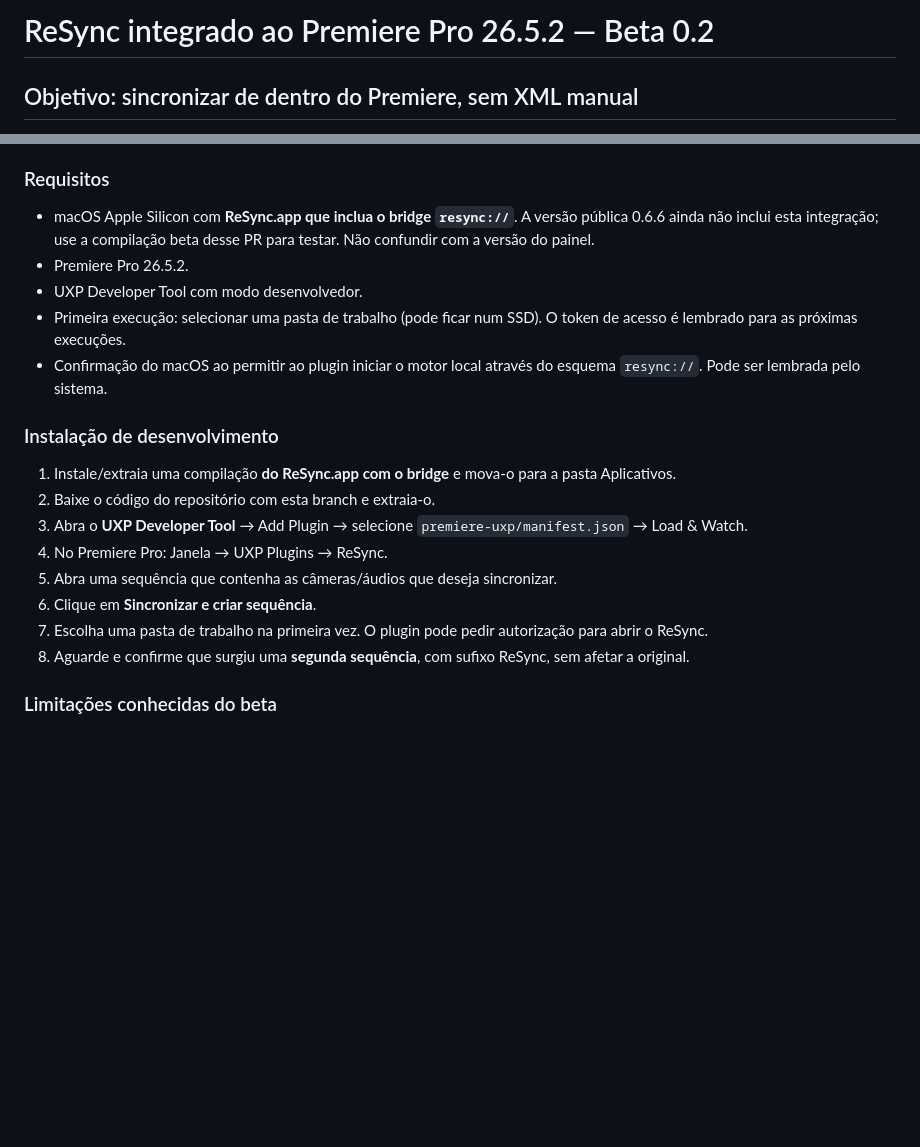
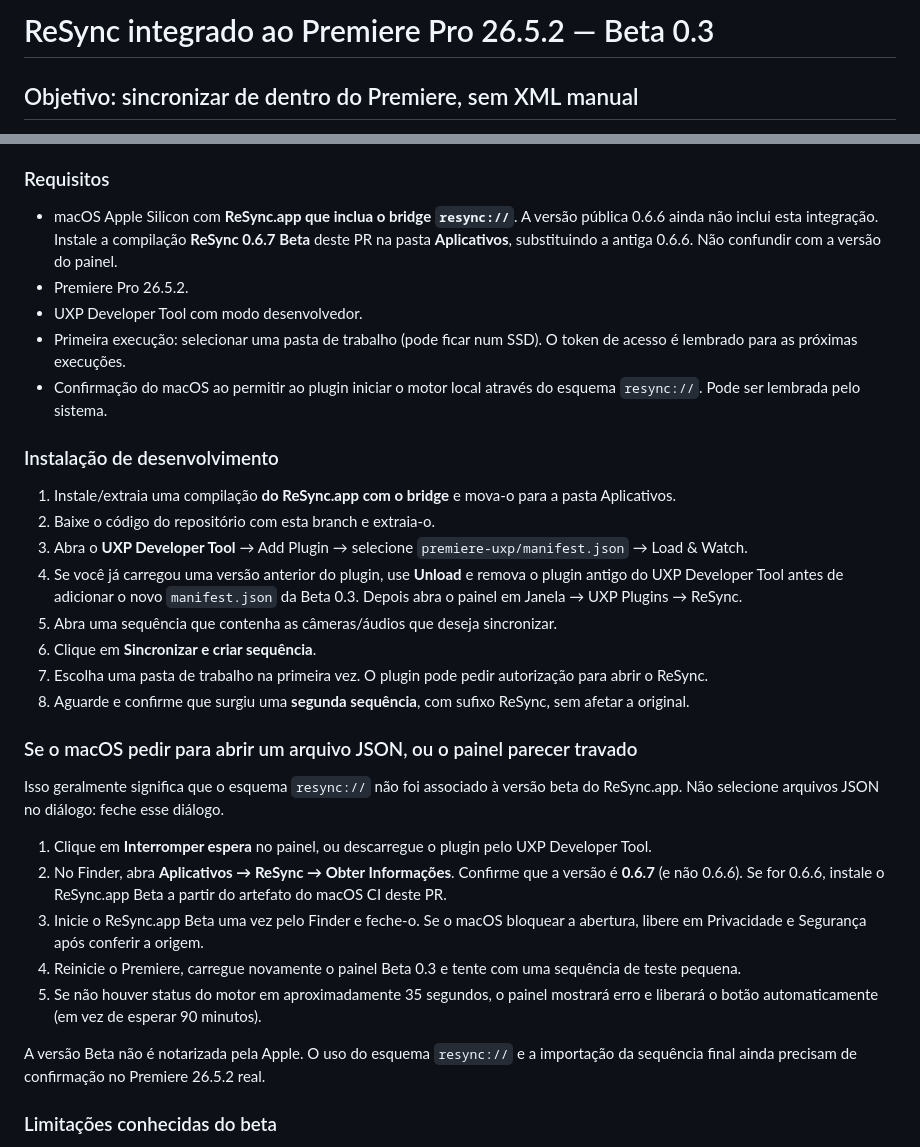
Before and after one commit to namoelretake/retake-resync, a Markdown page: premiere-uxp/README.md, 2 parts joined by grey strips. Drawn GitHub-style; blank space fills up the shorter version.

Commit message:
docs(premiere): explain 0.6.7 Beta installation and stalled JSON/URI dialog recovery

```diff
--- a/premiere-uxp/README.md
+++ b/premiere-uxp/README.md
@@ -1,4 +1,4 @@
-# ReSync integrado ao Premiere Pro 26.5.2 — Beta 0.2
+# ReSync integrado ao Premiere Pro 26.5.2 — Beta 0.3
 
 ## Objetivo: sincronizar de dentro do Premiere, sem XML manual
 
@@ -19,7 +19,7 @@ O XML continua existindo como transporte interno; o usuário não precisa abrir
 
 ### Requisitos
 
-- macOS Apple Silicon com **ReSync.app que inclua o bridge `resync://`**. A versão pública 0.6.6 ainda não inclui esta integração; use a compilação beta desse PR para testar. Não confundir com a versão do painel.
+- macOS Apple Silicon com **ReSync.app que inclua o bridge `resync://`**. A versão pública 0.6.6 ainda não inclui esta integração. Instale a compilação **ReSync 0.6.7 Beta** deste PR na pasta **Aplicativos**, substituindo a antiga 0.6.6. Não confundir com a versão do painel.
 - Premiere Pro 26.5.2.
 - UXP Developer Tool com modo desenvolvedor.
 - Primeira execução: selecionar uma pasta de trabalho (pode ficar num SSD). O token de acesso é lembrado para as próximas execuções.
@@ -30,11 +30,23 @@ O XML continua existindo como transporte interno; o usuário não precisa abrir
 1. Instale/extraia uma compilação **do ReSync.app com o bridge** e mova-o para a pasta Aplicativos.
 2. Baixe o código do repositório com esta branch e extraia-o.
 3. Abra o **UXP Developer Tool** → Add Plugin → selecione `premiere-uxp/manifest.json` → Load & Watch.
-4. No Premiere Pro: Janela → UXP Plugins → ReSync.
+4. Se você já carregou uma versão anterior do plugin, use **Unload** e remova o plugin antigo do UXP Developer Tool antes de adicionar o novo `manifest.json` da Beta 0.3. Depois abra o painel em Janela → UXP Plugins → ReSync.
 5. Abra uma sequência que contenha as câmeras/áudios que deseja sincronizar.
 6. Clique em **Sincronizar e criar sequência**.
 7. Escolha uma pasta de trabalho na primeira vez. O plugin pode pedir autorização para abrir o ReSync.
 8. Aguarde e confirme que surgiu uma **segunda sequência**, com sufixo ReSync, sem afetar a original.
+
+### Se o macOS pedir para abrir um arquivo JSON, ou o painel parecer travado
+
+Isso geralmente significa que o esquema `resync://` não foi associado à versão beta do ReSync.app. Não selecione arquivos JSON no diálogo: feche esse diálogo.
+
+1. Clique em **Interromper espera** no painel, ou descarregue o plugin pelo UXP Developer Tool.
+2. No Finder, abra **Aplicativos → ReSync → Obter Informações**. Confirme que a versão é **0.6.7** (e não 0.6.6). Se for 0.6.6, instale o ReSync.app Beta a partir do artefato do macOS CI deste PR.
+3. Inicie o ReSync.app Beta uma vez pelo Finder e feche-o. Se o macOS bloquear a abertura, libere em Privacidade e Segurança após conferir a origem.
+4. Reinicie o Premiere, carregue novamente o painel Beta 0.3 e tente com uma sequência de teste pequena.
+5. Se não houver status do motor em aproximadamente 35 segundos, o painel mostrará erro e liberará o botão automaticamente (em vez de esperar 90 minutos).
+
+A versão Beta não é notarizada pela Apple. O uso do esquema `resync://` e a importação da sequência final ainda precisam de confirmação no Premiere 26.5.2 real.
 
 ### Limitações conhecidas do beta
 
```
